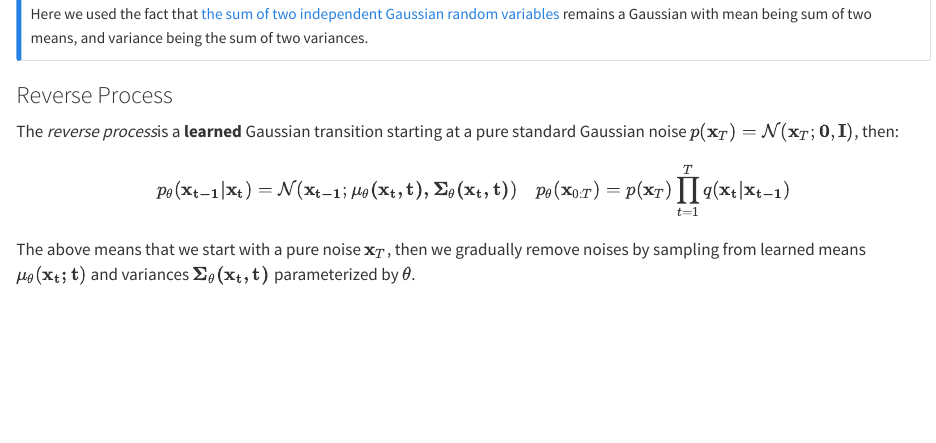
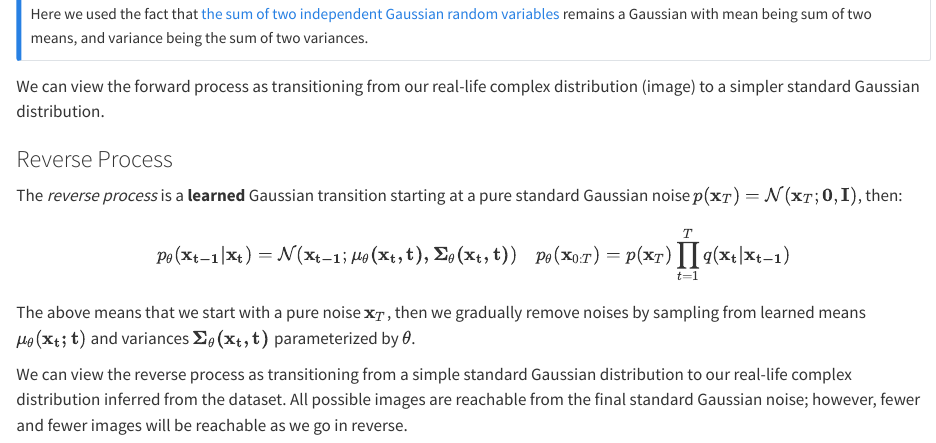
Before and after one commit to maitbayev/maitbayev.github.io, a Quarto document (posts/denoising-diffusion-probabilistic-models/index.qmd): the page in a window 1100 px wide, from 1160 px down. Rendered offline with R 4.5, knitr and Pandoc in place of Quarto, with nearby package versions.

Commit message:
more progress

```diff
--- a/posts/denoising-diffusion-probabilistic-models/index.qmd
+++ b/posts/denoising-diffusion-probabilistic-models/index.qmd
@@ -57,9 +57,11 @@ $$\
 Here we used the fact that [the sum of two independent Gaussian random variables](https://en.wikipedia.org/wiki/Sum_of_normally_distributed_random_variables) remains a Gaussian with mean being sum of two means, and variance being the sum of two variances.
 :::
 
+We can view the forward process as transitioning from our real-life complex distribution (image) to a simpler standard Gaussian distribution.
+
 ### Reverse Process
 
-The *reverse process*is a **learned** Gaussian transition starting at a pure standard Gaussian noise $p(\mathbf{x}_T)=\mathcal{N}(\mathbf{x}_T; \mathbf{0}, \mathbf{I})$, then:
+The *reverse process* is a **learned** Gaussian transition starting at a pure standard Gaussian noise $p(\mathbf{x}_T)=\mathcal{N}(\mathbf{x}_T; \mathbf{0}, \mathbf{I})$, then:
 
 $$
 p_{\theta}(\mathbf{x_{t-1}|x_t}) = \mathcal{N}(\mathbf{x_{t-1}}; \mathbf{\mu_\theta(x_t, t), \Sigma_\theta(x_t, t)})
@@ -67,3 +69,5 @@ p_{\theta}(\mathbf{x_{t-1}|x_t}) = \mathcal{N}(\mathbf{x_{t-1}}; \mathbf{\mu_\th
 $$
 
 The above means that we start with a pure noise $\mathbf{x}_T$, then we gradually remove noises by sampling from learned means $\mu_\theta(\mathbf{x_t; t})$ and variances $\mathbf{\Sigma_\theta(x_t, t)}$ parameterized by $\mathbf{\theta}$.
+
+We can view the reverse process as transitioning from a simple standard Gaussian distribution to our real-life complex distribution inferred from the dataset. All possible images are reachable from the final standard Gaussian noise; however, fewer and fewer images will be reachable as we go in reverse.
```
Also changed, not shown: docs/search.json, 2 other files.
